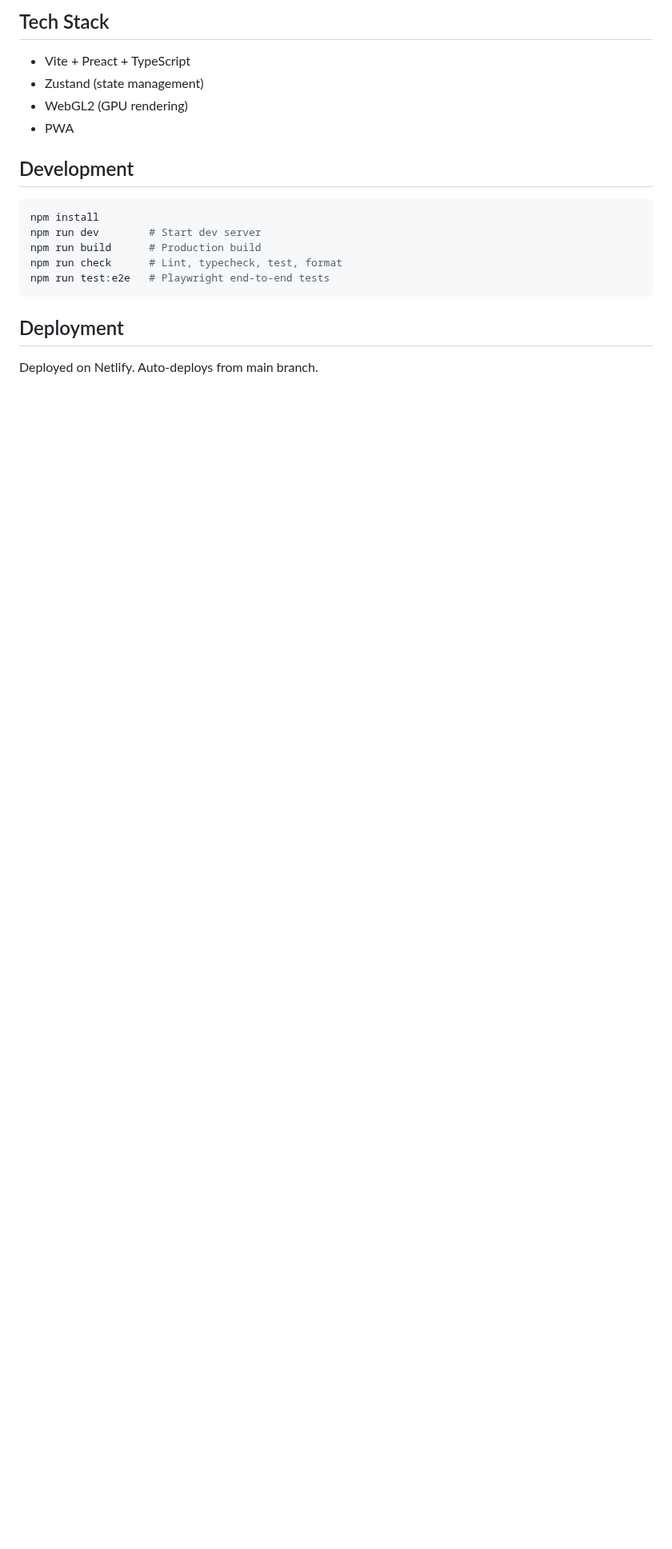
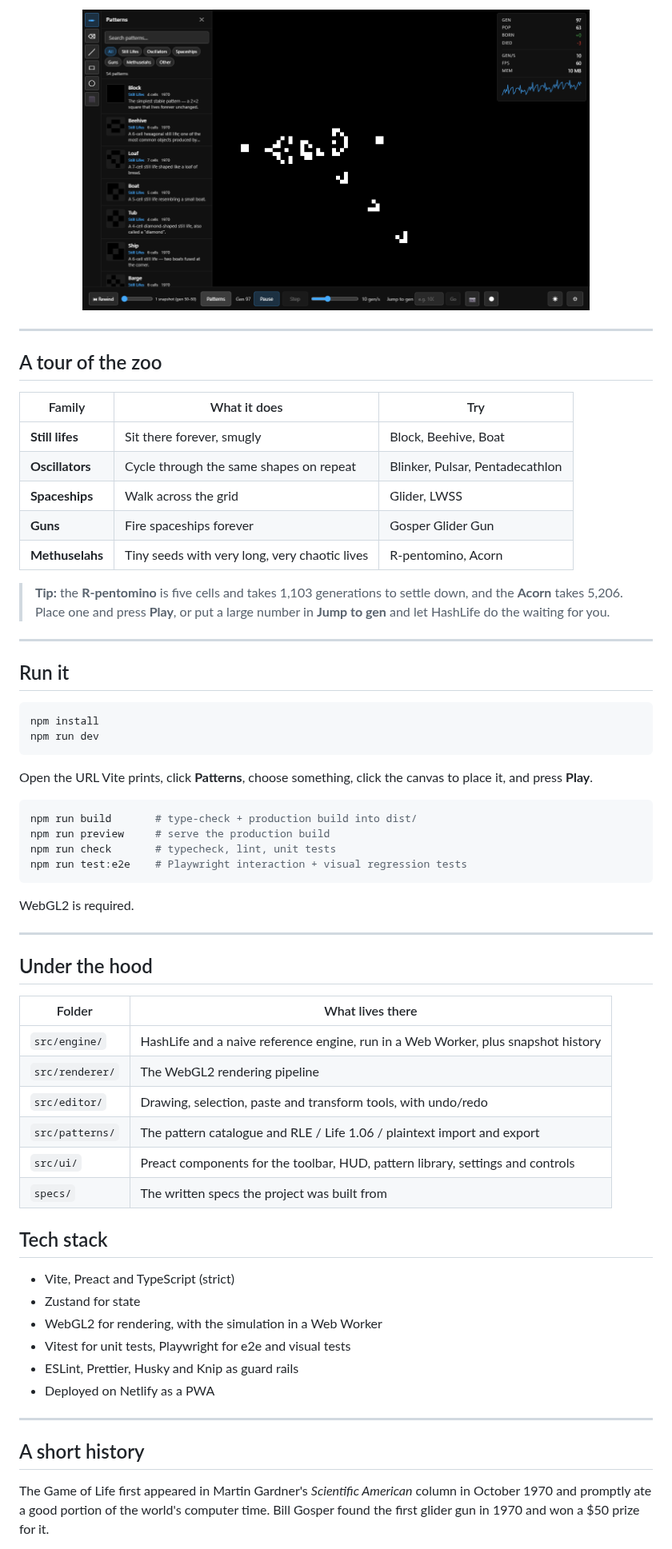
Before and after one commit to ChrisBrooksbank/life, a Markdown page: README.md, the part around one of its changes. Shown at 80% size. Rendered like a GitHub page; pictures changed too: docs/screenshot-library.png (added); blank space fills up the shorter version.

````diff
--- a/README.md
+++ b/README.md
@@ -16,21 +54,67 @@ A GPU-accelerated Conway's Game of Life simulator with an infinite canvas, HashL
 
-## Tech Stack
+<p align="center">
+  <img src="docs/screenshot-library.png" alt="The pattern library panel open beside a running simulation, listing Block, Beehive, Loaf, Boat, Tub and more with thumbnails and descriptions" width="80%">
+</p>
 
-- Vite + Preact + TypeScript
-- Zustand (state management)
-- WebGL2 (GPU rendering)
-- PWA
+---
 
-## Development
+## A tour of the zoo
+
+| Family          | What it does                                  | Try                             |
+| --------------- | --------------------------------------------- | ------------------------------- |
+| **Still lifes** | Sit there forever, smugly                     | Block, Beehive, Boat            |
+| **Oscillators** | Cycle through the same shapes on repeat       | Blinker, Pulsar, Pentadecathlon |
+| **Spaceships**  | Walk across the grid                          | Glider, LWSS                    |
+| **Guns**        | Fire spaceships forever                       | Gosper Glider Gun               |
+| **Methuselahs** | Tiny seeds with very long, very chaotic lives | R-pentomino, Acorn              |
+
+> **Tip:** the **R-pentomino** is five cells and takes 1,103 generations to settle down, and the **Acorn** takes 5,206. Place one and press **Play**, or put a large number in **Jump to gen** and let HashLife do the waiting for you.
+
+---
+
+## Run it
 
 ```bash
 npm install
-npm run dev        # Start dev server
-npm run build      # Production build
-npm run check      # Lint, typecheck, test, format
-npm run test:e2e   # Playwright end-to-end tests
+npm run dev
 ```
 
-## Deployment
+Open the URL Vite prints, click **Patterns**, choose something, click the canvas to place it, and press **Play**.
 
-Deployed on Netlify. Auto-deploys from main branch.
+```bash
+npm run build       # type-check + production build into dist/
+npm run preview     # serve the production build
+npm run check       # typecheck, lint, unit tests
+npm run test:e2e    # Playwright interaction + visual regression tests
+```
+
+WebGL2 is required.
+
+---
+
+## Under the hood
+
+| Folder          | What lives there                                                                  |
+| --------------- | --------------------------------------------------------------------------------- |
+| `src/engine/`   | HashLife and a naive reference engine, run in a Web Worker, plus snapshot history |
+| `src/renderer/` | The WebGL2 rendering pipeline                                                     |
+| `src/editor/`   | Drawing, selection, paste and transform tools, with undo/redo                     |
+| `src/patterns/` | The pattern catalogue and RLE / Life 1.06 / plaintext import and export           |
+| `src/ui/`       | Preact components for the toolbar, HUD, pattern library, settings and controls    |
+| `specs/`        | The written specs the project was built from                                      |
+
+## Tech stack
+
+- Vite, Preact and TypeScript (strict)
+- Zustand for state
+- WebGL2 for rendering, with the simulation in a Web Worker
+- Vitest for unit tests, Playwright for e2e and visual tests
+- ESLint, Prettier, Husky and Knip as guard rails
+- Deployed on Netlify as a PWA
+
+---
+
+## A short history
+
+The Game of Life first appeared in Martin Gardner's _Scientific American_ column in October 1970 and promptly ate a good portion of the world's computer time. Bill Gosper found the first glider gun in 1970 and won a $50 prize for it.
+
````
Also changed, not shown: other parts of README.md (+48 -9 lines), docs/demo.gif (added), docs/screenshot-dark.png (added), docs/screenshot-light.png (added).
